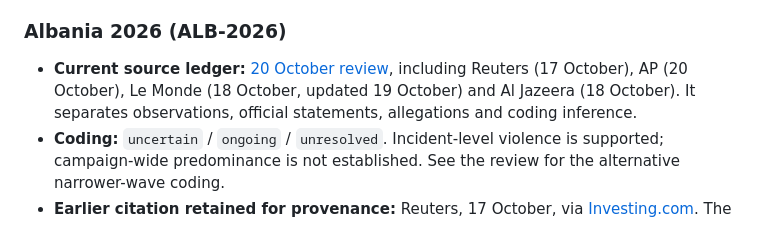
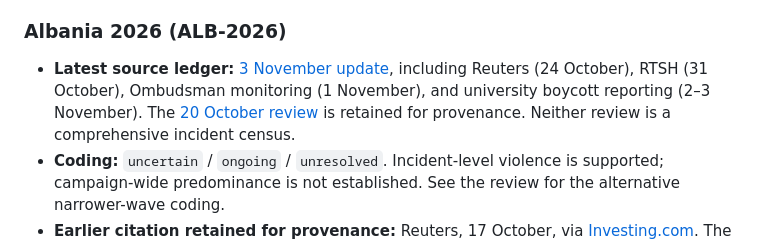
Before and after one commit to elonaelon000/civil-resistance-research, a Markdown page: docs/SOURCES.md, the part around one of its changes. Rendered like a GitHub page.

Commit message:
Link November 2026 evidence sources and retain prior review

```diff
--- a/docs/SOURCES.md
+++ b/docs/SOURCES.md
@@ -23,7 +23,7 @@
 - Fitimtar Zekthi (2025): https://www.richtmann.org/journal/index.php/jesr/article/view/14352 — later academic evaluation of political impact and limited sustained institutional change.
 
 ### Albania 2026 (ALB-2026)
-- **Current source ledger:** [20 October review](ALBANIA_REVIEW_2026-10-20.md), including Reuters (17 October), AP (20 October), Le Monde (18 October, updated 19 October) and Al Jazeera (18 October). It separates observations, official statements, allegations and coding inference.
+- **Latest source ledger:** [3 November update](ALBANIA_UPDATE_2026-11-03.md), including Reuters (24 October), RTSH (31 October), Ombudsman monitoring (1 November), and university boycott reporting (2–3 November). The [20 October review](ALBANIA_REVIEW_2026-10-20.md) is retained for provenance. Neither review is a comprehensive incident census.
 - **Coding:** `uncertain` / `ongoing` / `unresolved`. Incident-level violence is supported; campaign-wide predominance is not established. See the review for the alternative narrower-wave coding.
 - **Earlier citation retained for provenance:** Reuters, 17 October, via [Investing.com](https://www.investing.com/news/world-news/albanian-antigovernment-protesters-clash-with-police-in-tirana-4955402). The current CSV uses an accessible WTAQ republication of the same Reuters report, not an independent corroboration.
 - **Historical comparison:** the review also adds contemporary Nature coverage and OBCT material to the 2018 government announcement and Zekthi retrospective. It distinguishes policy announcements from verified delivery.
```
Also changed, not shown: other parts of docs/SOURCES.md (+1 -1 lines).
